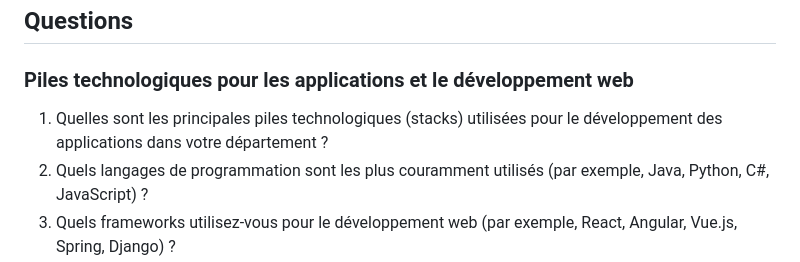
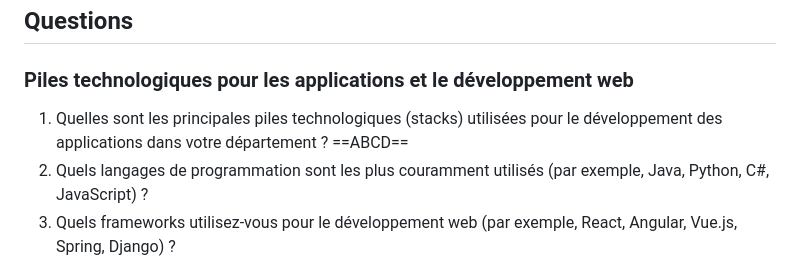
Before and after one commit to ElMehdiBen/elmehdiben.github.io, a Markdown page: Diagnosis/Questions.md, the part around the change. Drawn GitHub-style.

```diff
--- a/Diagnosis/Questions.md
+++ b/Diagnosis/Questions.md
@@ -1,7 +1,7 @@
 ## Questions
 
 ### Piles technologiques pour les applications et le développement web
-1. Quelles sont les principales piles technologiques (stacks) utilisées pour le développement des applications dans votre département ?
+1. Quelles sont les principales piles technologiques (stacks) utilisées pour le développement des applications dans votre département ? ==ABCD==
 2. Quels langages de programmation sont les plus couramment utilisés (par exemple, Java, Python, C#, JavaScript) ?
 3. Quels frameworks utilisez-vous pour le développement web (par exemple, React, Angular, Vue.js, Spring, Django) ?
 4. Utilisez-vous des CMS ou des plateformes spécifiques pour le développement web (par exemple, WordPress, Drupal) ?
```
